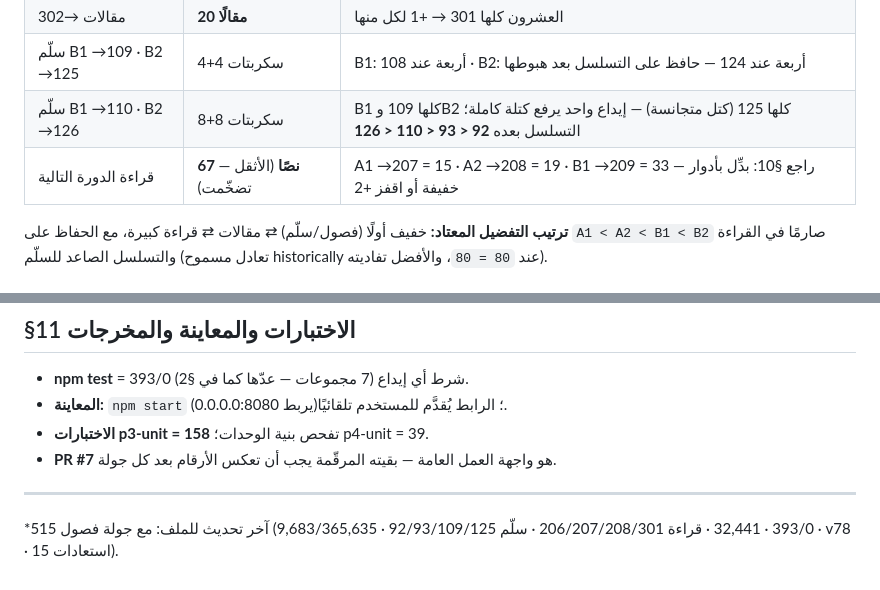
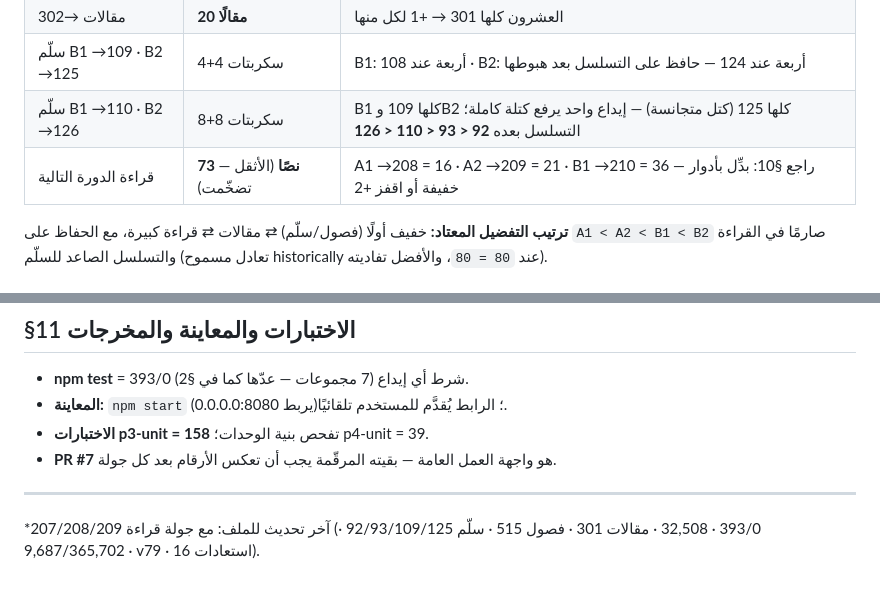
Before and after one commit to naderba69/deutschweg, a Markdown page: PROFESSIONAL_CONTINUATION_PROMPT_AR.md, 2 parts joined by grey strips. Drawn GitHub-style.

```diff
--- a/PROFESSIONAL_CONTINUATION_PROMPT_AR.md
+++ b/PROFESSIONAL_CONTINUATION_PROMPT_AR.md
@@ -74,7 +74,7 @@
 | مقالات →302 | **20 مقالًا** | العشرون كلها 301 → +1 لكل منها |
 | سلّم B1 →109 · B2 →125 | 4+4 سكربتات | B1: أربعة عند 108 · B2: أربعة عند 124 — حافظ على التسلسل بعد هبوطها |
 | سلّم B1 →110 · B2 →126 | 8+8 سكربتات | B1 كلها 109 وB2 كلها 125 (كتل متجانسة) — إيداع واحد يرفع كتلة كاملة؛ التسلسل بعده **92 < 93 < 110 < 126** |
-| قراءة الدورة التالية | **67 نصًا** (الأثقل — تضخّمت) | A1 →207 = 15 · A2 →208 = 19 · B1 →209 = 33 — راجع §10: بدِّل بأدوار خفيفة أو اقفز +2 |
+| قراءة الدورة التالية | **73 نصًا** (الأثقل — تضخّمت) | A1 →208 = 16 · A2 →209 = 21 · B1 →210 = 36 — راجع §10: بدِّل بأدوار خفيفة أو اقفز +2 |
 
 **ترتيب التفضيل المعتاد:** خفيف أولًا (فصول/سلّم) ⇄ مقالات ⇄ قراءة كبيرة، مع الحفاظ على `A1 < A2 < B1 < B2` صارمًا في القراءة والتسلسل الصاعد للسلّم (تعادل مسموح historically عند `80 = 80`، والأفضل تفاديته).
 
@@ -200,4 +200,4 @@ npm start               # السيرفر ميّت عادةً
 - **PR #7** هو واجهة العمل العامة — بقيته المرقّمة يجب أن تعكس الأرقام بعد كل جولة.
 
 ---
-*آخر تحديث للملف: مع جولة فصول 515 (393/0 · 32,441 · قراءة 206/207/208/301 · سلّم 92/93/109/125 · 9,683/365,635 · v78 · استعادات 15).
+*آخر تحديث للملف: مع جولة قراءة 207/208/209 (393/0 · 32,508 · مقالات 301 · فصول 515 · سلّم 92/93/109/125 · 9,687/365,702 · v79 · استعادات 16).
```
Also changed, not shown: other parts of PROFESSIONAL_CONTINUATION_PROMPT_AR.md (+11 -11 lines).
